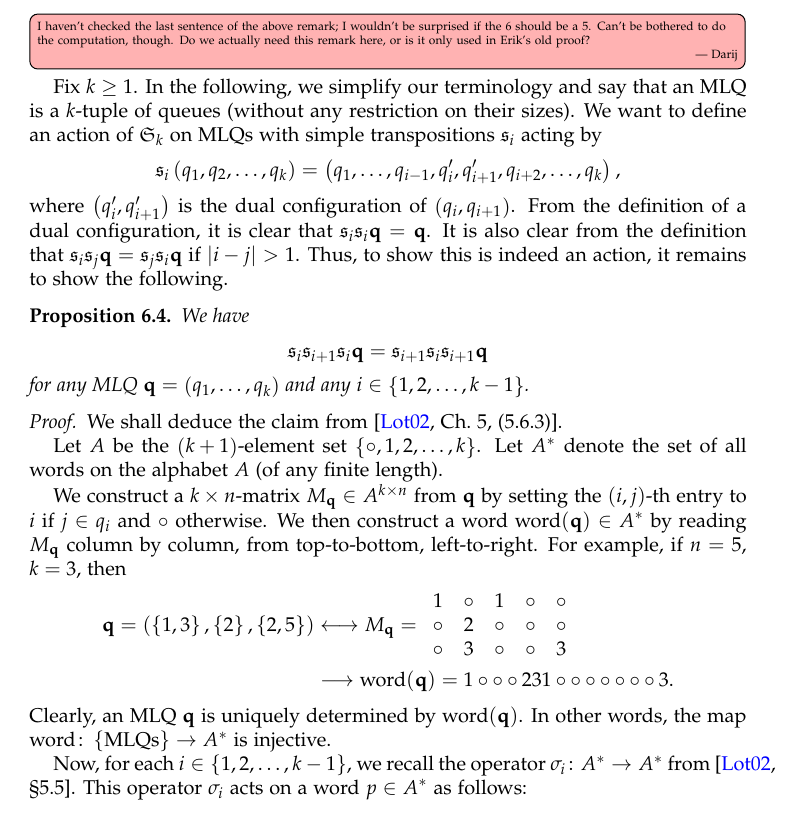
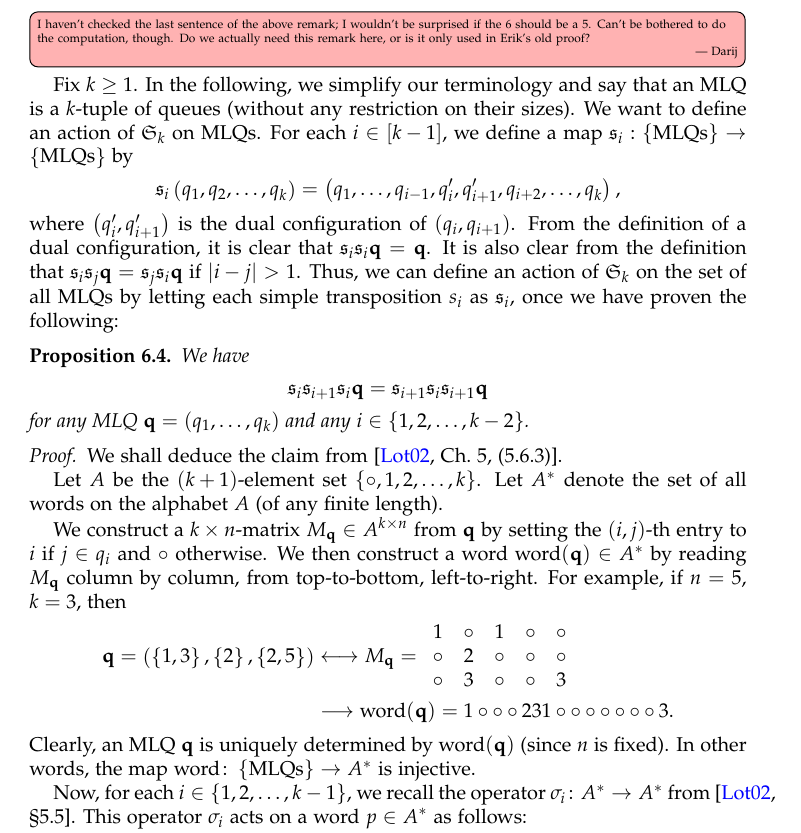
Before and after one commit to darijgr/schur-mlq, a LaTeX paper (mlqs.tex): part of page 16 of 30, cut so that both start at the same text. Compiled offline with pdfLaTeX.

Commit message:
further corrections/clarifications

```diff
--- a/mlqs.tex
+++ b/mlqs.tex
@@ -1510,15 +1510,18 @@ Do we actually need this remark here, or is it only used in Erik's old proof?}
 Fix $k \geq 1$.
 In the following, we simplify our terminology and say that an MLQ
 is a $k$-tuple of queues (without any restriction on their sizes).
-We want to define an action of $\SymGp{k}$ on MLQs
-with simple transpositions $\fraks_i$ acting by
+We want to define an action of $\SymGp{k}$ on MLQs.
+%by letting each simple transposition $s_i$ act as the map
+For each $i \in \ive{k-1}$, we define a map $\fraks_i : \set{\text{MLQs}} \to \set{\text{MLQs}}$ by
 \[
 \fraks_i \tup{q_1, q_2, \dotsc, q_k} = \tup{q_1, \dotsc, q_{i-1}, q'_i, q'_{i+1}, q_{i+2}, \dotsc, q_k},
 \]
 where $\tup{q'_i, q'_{i+1}}$ is the dual configuration of $\tup{q_i, q_{i+1}}$.
 From the definition of a dual configuration, it is clear that $\fraks_i \fraks_i \qq = \qq$.
 It is also clear from the definition that $\fraks_i \fraks_j \qq = \fraks_j \fraks_i \qq$ if $\abs{i - j} > 1$.
-Thus, to show this is indeed an action, it remains to show the following.
+Thus, we can define an action of $\SymGp{k}$ on the set of all MLQs
+by letting each simple transposition $s_i$ as $\fraks_i$,
+once we have proven the following:
 
 \begin{prop} \label{prop:braid}
 We have
@@ -1526,7 +1529,7 @@ We have
 \fraks_i \fraks_{i+1} \fraks_i \qq
 	   = \fraks_{i+1} \fraks_i \fraks_{i+1} \qq
 \]
-for any MLQ $\qq = \tup{q_1, \dotsc, q_k}$ and any $i \in \set{1, 2, \ldots, k-1}$.
+for any MLQ $\qq = \tup{q_1, \dotsc, q_k}$ and any $i \in \set{1, 2, \ldots, k-2}$.
 \end{prop}
 
 \begin{proof}
@@ -1554,7 +1557,8 @@ For example, if $n = 5$, $k = 3$, then
  \\ & \longrightarrow
  \word(\qq) = 1 \circ \circ \circ 2 3 1 \circ \circ \circ \circ \circ \circ \circ 3 .
 \end{align*}
-Clearly, an MLQ $\qq$ is uniquely determined by $\word(\qq)$.
+Clearly, an MLQ $\qq$ is uniquely determined by $\word(\qq)$
+(since $n$ is fixed).
 In other words, the map $\word \colon \set{\text{MLQs}} \to A^*$
 is injective.
 
```
